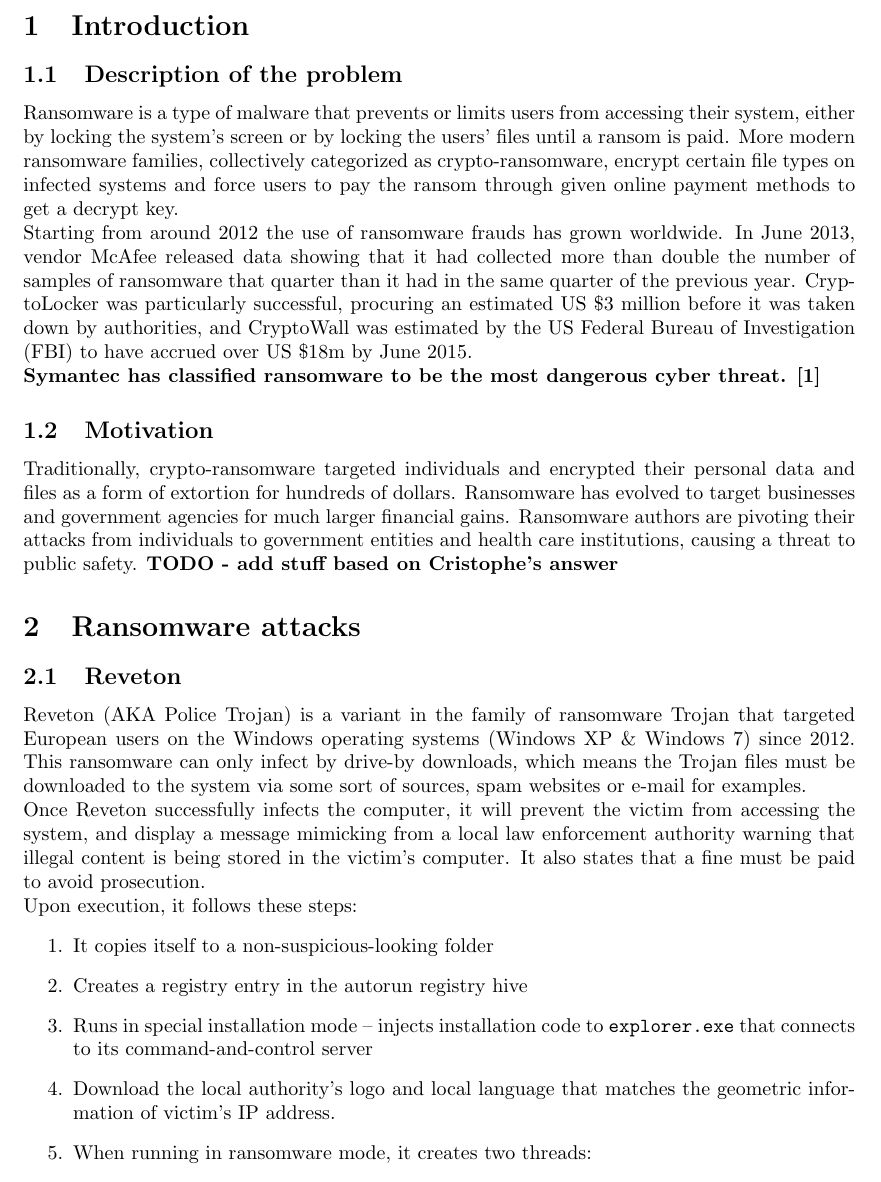
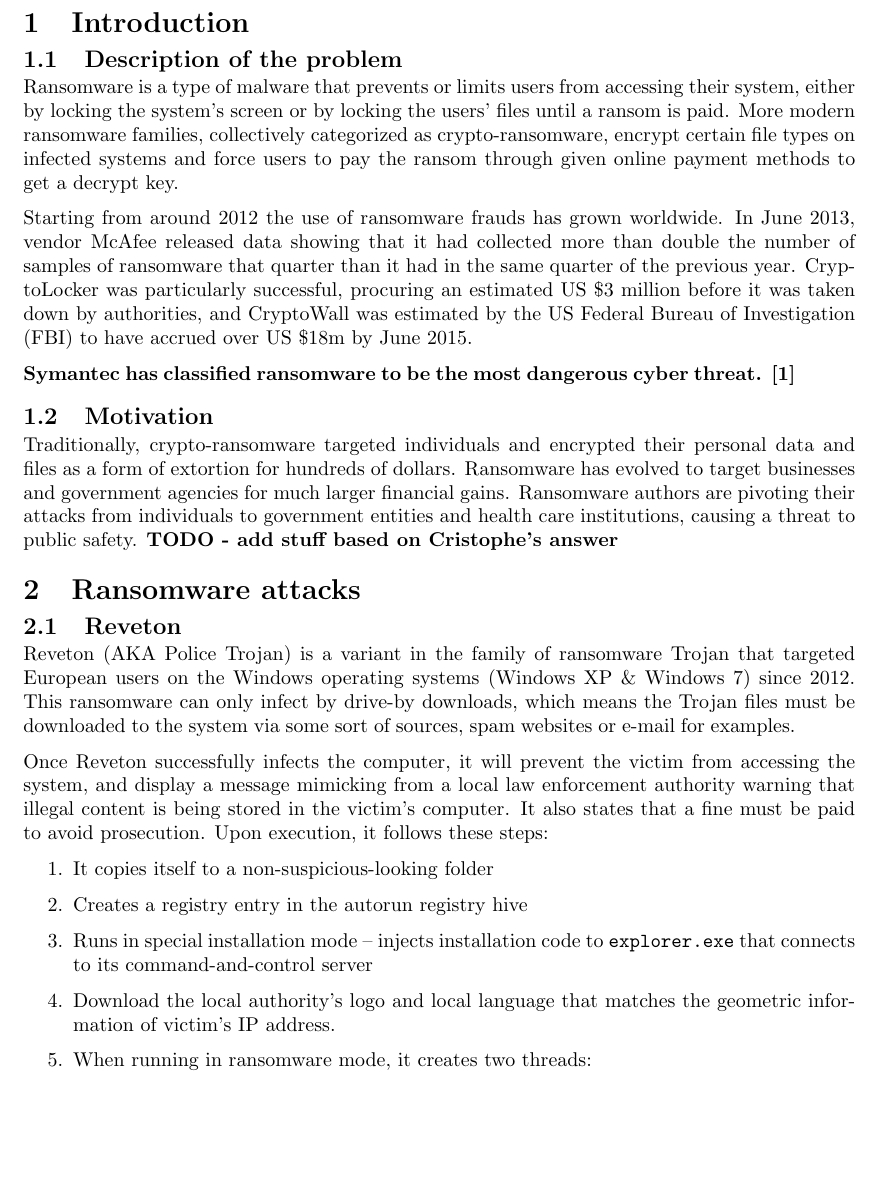
Before and after one commit to frebib/modern-day-ransomware, a LaTeX document (main.tex): part of page 2 of 5, cut so that both start at the same text, the shorter picture padded with empty space. Compiled offline with pdfLaTeX.

Commit message:
Change default paragraph behaviour to noindent Remove all forced newlines, they are bad Fix some trailing whitespace issues

```diff
--- a/main.tex
+++ b/main.tex
@@ -2,6 +2,13 @@
 \usepackage[margin=9em]{geometry}
 \usepackage[utf8]{inputenc}
 \usepackage[english]{babel}
+
+% Fix paragraph spacing and use of noindent
+\usepackage[parfill]{parskip}
+\usepackage{titlesec}
+\titlespacing{\section}{0pt}{1.4\parskip}{0.2\parskip}
+\titlespacing{\subsection}{0pt}{1.4\parskip}{0.2\parskip}
+\titlespacing{\subsubsection}{0pt}{1.4\parskip}{0.2\parskip}
 
 \begin{document}
 
@@ -23,18 +30,20 @@
 
 \section{Introduction}
 \subsection{Description of the problem}
-Ransomware is a type of malware that prevents or limits users from accessing their system, either by locking the system's screen or by locking the users' files until a ransom is paid. More modern ransomware families, collectively categorized as crypto-ransomware, encrypt certain file types on infected systems and force users to pay the ransom through given online payment methods to get a decrypt key. \\
-\noindent Starting from around 2012 the use of ransomware frauds has grown worldwide. In June 2013, vendor McAfee released data showing that it had collected more than double the number of samples of ransomware that quarter than it had in the same quarter of the previous year. CryptoLocker was particularly successful, procuring an estimated US \$3 million before it was taken down by authorities, and CryptoWall was estimated by the US Federal Bureau of Investigation (FBI) to have accrued over US \$18m by June 2015.\\
-\noindent
-\noindent \textbf{Symantec has classified ransomware to be the most dangerous cyber threat. \cite{symantec}}
+Ransomware is a type of malware that prevents or limits users from accessing their system, either by locking the system's screen or by locking the users' files until a ransom is paid. More modern ransomware families, collectively categorized as crypto-ransomware, encrypt certain file types on infected systems and force users to pay the ransom through given online payment methods to get a decrypt key.
+
+Starting from around 2012 the use of ransomware frauds has grown worldwide. In June 2013, vendor McAfee released data showing that it had collected more than double the number of samples of ransomware that quarter than it had in the same quarter of the previous year. CryptoLocker was particularly successful, procuring an estimated US \$3 million before it was taken down by authorities, and CryptoWall was estimated by the US Federal Bureau of Investigation (FBI) to have accrued over US \$18m by June 2015.
+
+\textbf{Symantec has classified ransomware to be the most dangerous cyber threat. \cite{symantec}}
 
 \subsection{Motivation}
 Traditionally, crypto-ransomware targeted individuals and encrypted their personal data and files as a form of extortion for hundreds of dollars. Ransomware has evolved to target businesses and government agencies for much larger financial gains. Ransomware authors are pivoting their attacks from individuals to government entities and health care institutions, causing a threat to public safety. \textbf{TODO - add stuff based on Cristophe's answer}
 
 \section{Ransomware attacks}
 \subsection{Reveton}
-Reveton (AKA Police Trojan) is a variant in the family of ransomware Trojan that targeted European users on the Windows operating systems (Windows XP \& Windows 7) since 2012. This ransomware can only infect by drive-by downloads, which means the Trojan files must be downloaded to the system via some sort of sources, spam websites or e-mail for examples. \\
-Once Reveton successfully infects the computer, it will prevent the victim from accessing the system, and display a message mimicking from a local law enforcement authority warning that illegal content is being stored in the victim’s computer. It also states that a fine must be paid to avoid prosecution.\\
+Reveton (AKA Police Trojan) is a variant in the family of ransomware Trojan that targeted European users on the Windows operating systems (Windows XP \& Windows 7) since 2012. This ransomware can only infect by drive-by downloads, which means the Trojan files must be downloaded to the system via some sort of sources, spam websites or e-mail for examples.
+
+Once Reveton successfully infects the computer, it will prevent the victim from accessing the system, and display a message mimicking from a local law enforcement authority warning that illegal content is being stored in the victim’s computer. It also states that a fine must be paid to avoid prosecution.
 Upon execution, it follows these steps:
 \begin{enumerate}
 \item It copies itself to a non-suspicious-looking folder
```
Also changed, not shown: main.tex (13 more changed lines).
